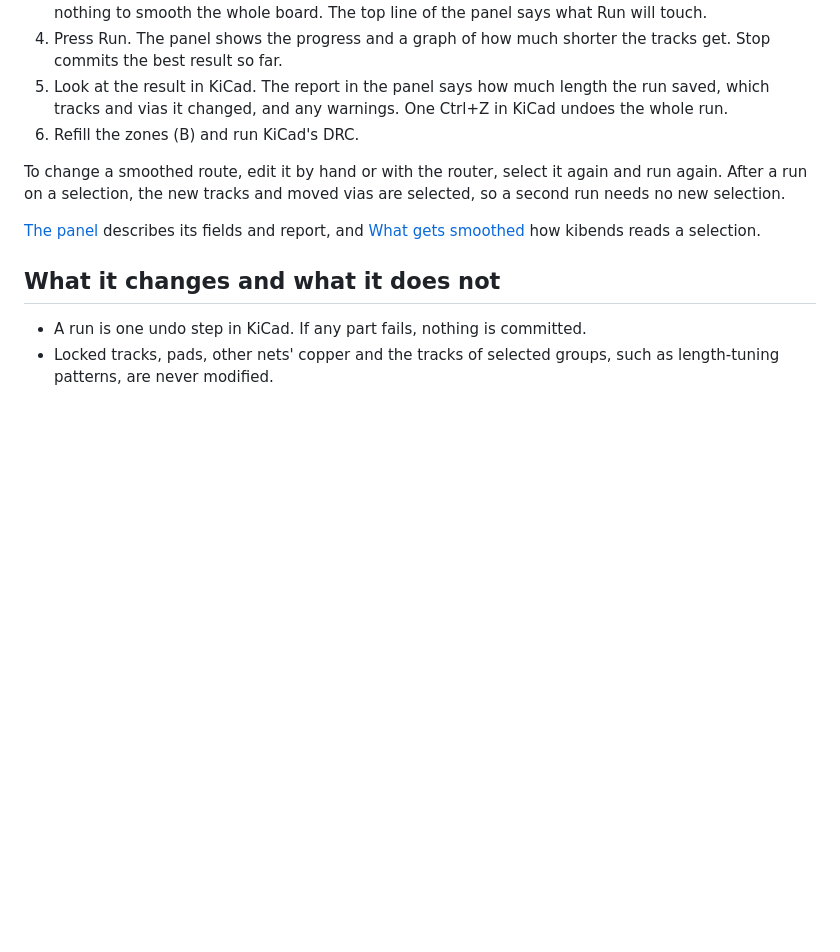
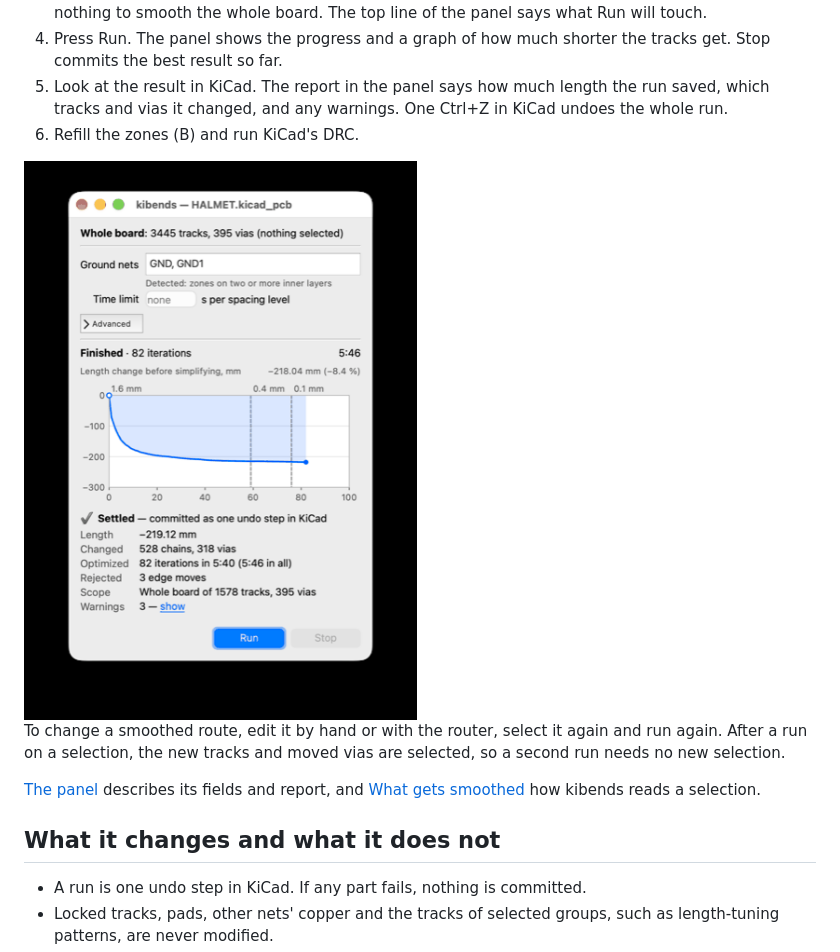
Before and after one commit to mairas/kibends, a Markdown page: README.md, the part around the change. Rendered like a GitHub page; pictures changed too: docs/images/panel.png (added); blank space fills up the shorter version.

Commit message:
docs: add the HALMET and panel screenshots
Co-Authored-By: Claude Opus 5.5 <noreply@anthropic.com>
Claude-Session: https://claude.ai/code/session_017bmLkUcigikgBMuKVCo1fj

```diff
--- a/README.md
+++ b/README.md
@@ -42,6 +42,8 @@ glibc 2.34 or later (2.39 on aarch64). Without it you get only the
    length the run saved, which tracks and vias it changed, and any
    warnings. One Ctrl+Z in KiCad undoes the whole run.
 6. Refill the zones (B) and run KiCad's DRC.
+
+<img src="docs/images/panel.png" width="400" alt="The panel after a whole-board run on HALMET">
 
 To change a smoothed route, edit it by hand or with the router, select it
 again and run again. After a run on a selection, the new tracks and moved
```
Also changed, not shown: docs/panel.md (+2 -0 lines), docs/images/halmet-after.png (added), docs/images/halmet-before.png (added).
